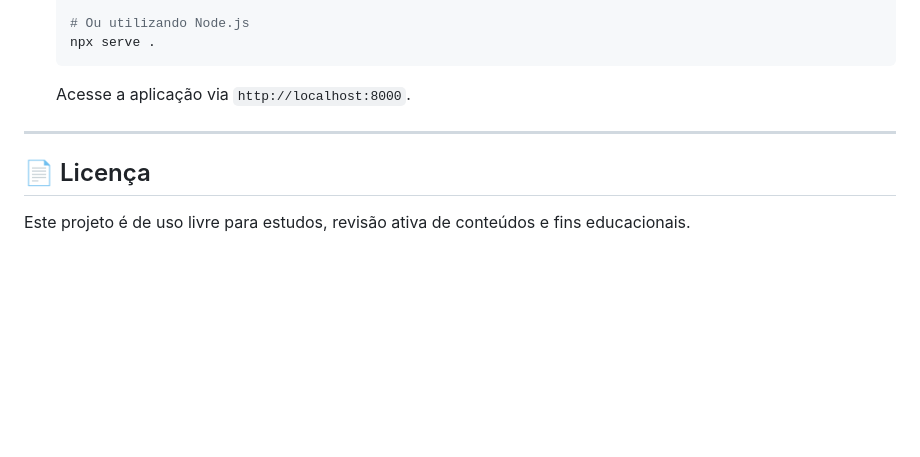
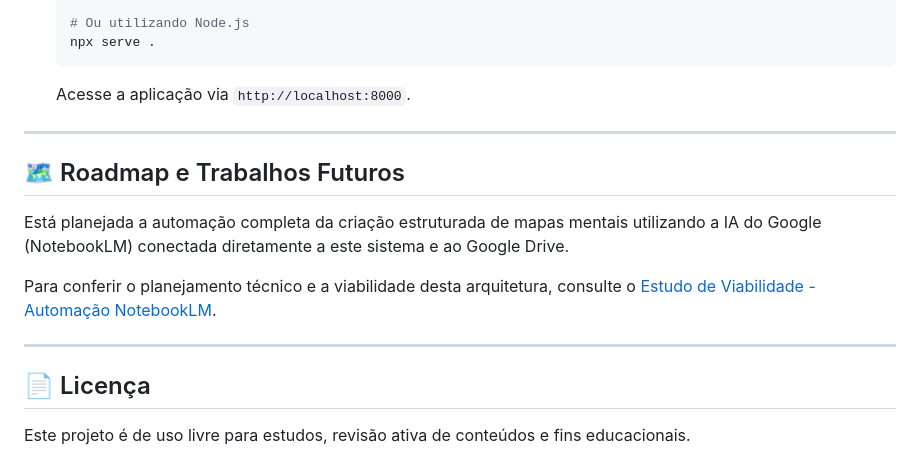
Before and after one commit to gilsonnogueira/markmap-viewer, a Markdown page: README.md, the part around the change. Rendered like a GitHub page; blank space fills up the shorter version.

Commit message:
docs: add future integration roadmap and feasibility study for NotebookLM

```diff
--- a/README.md
+++ b/README.md
@@ -113,6 +113,14 @@ A aplicação não possui backend próprio, garantindo que 100% do tráfego de d
 
 ---
 
+## 🗺️ Roadmap e Trabalhos Futuros
+
+Está planejada a automação completa da criação estruturada de mapas mentais utilizando a IA do Google (NotebookLM) conectada diretamente a este sistema e ao Google Drive.
+
+Para conferir o planejamento técnico e a viabilidade desta arquitetura, consulte o [Estudo de Viabilidade - Automação NotebookLM](docs/Estudo_Viabilidade_NotebookLM.md).
+
+---
+
 ## 📄 Licença
 
 Este projeto é de uso livre para estudos, revisão ativa de conteúdos e fins educacionais.
```
Also changed, not shown: docs/Estudo_Viabilidade_NotebookLM.md (added, +33 -0 lines).
